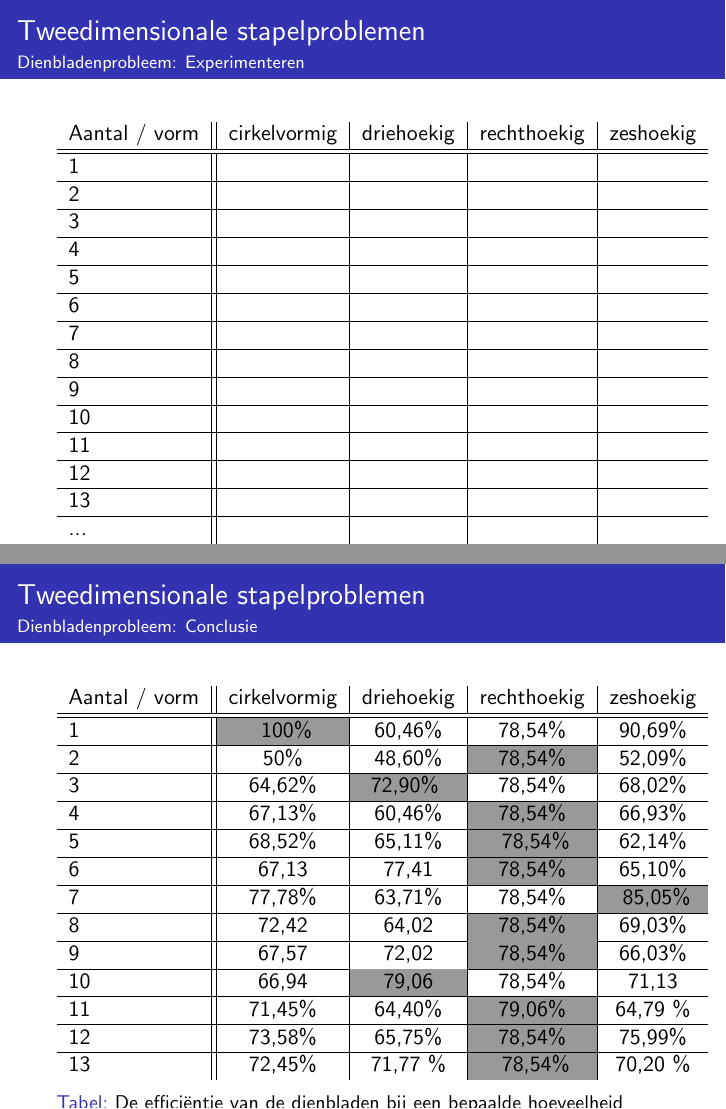
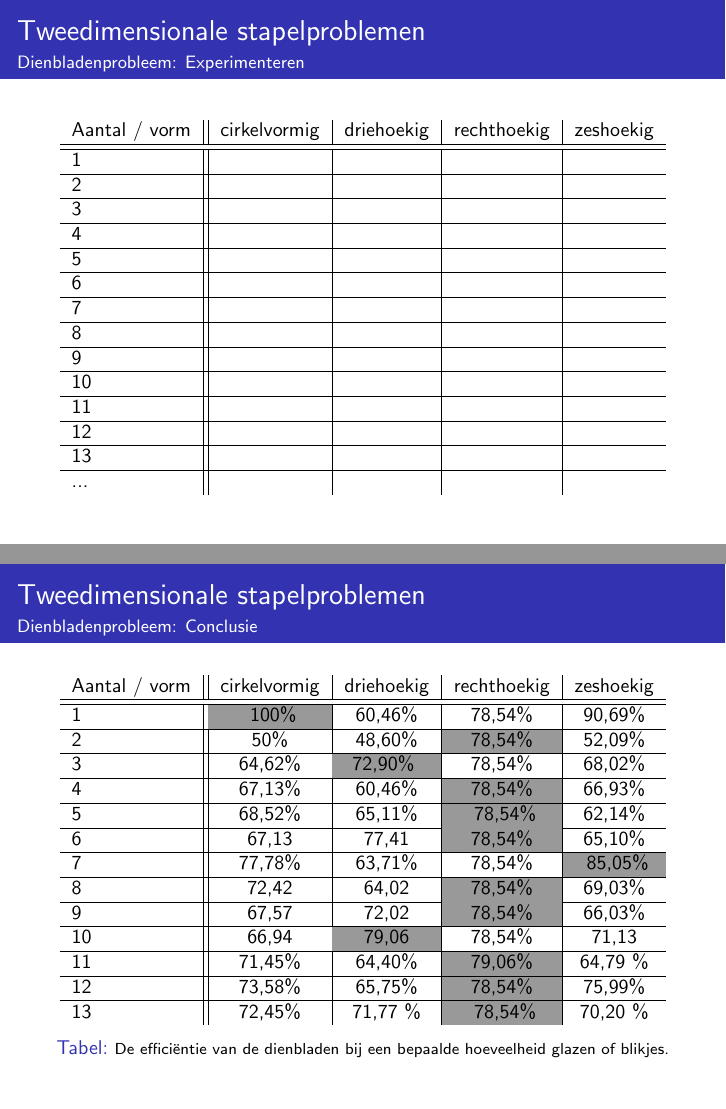
Before and after one commit to Wiskunde/V3, LaTeX slides (Presentatie/Presentatie.tex, which reads Presentatie/les4_2D.tex, Presentatie/les6_2D.tex): pages 54 and 64 of 97, joined at a grey line. Compiled offline with pdfLaTeX; the source files are stored in an older character set and shown here as Unicode.

Commit message:
Fix: lettertype in tabel verkleinen

```diff
--- a/Presentatie/les4_2D.tex
+++ b/Presentatie/les4_2D.tex
@@ -108,6 +108,7 @@ Een fabrikant wil dienbladen voor een bepaalde aantal glazen of blikjes. Omdat d
 
 \begin{table}[h]
 \centering
+\small
 \begin{tabular}{l||c|c|c|c}
 Aantal / vorm & cirkelvormig & driehoekig & rechthoekig& zeshoekig\\\hline\hline
 1&&&&\\\hline
--- a/Presentatie/les6_2D.tex
+++ b/Presentatie/les6_2D.tex
@@ -57,7 +58,7 @@ Aantal / vorm & cirkelvormig & driehoekig & rechthoekig& zeshoekig\\\hline\hline
 12&73,58\%&65,75\%&\cellcolor[rgb]{0.6,0.6,0.6}78,54\%&75,99\%\\\hline
 13&72,45\%& 71,77 \%  &\cellcolor[rgb]{0.6,0.6,0.6} 78,54\%& 70,20 \%
 \end{tabular}
-\caption{De efficiëntie van de dienbladen bij een bepaalde hoeveelheid glazen of blikjes.}
+\caption{\scriptsize De efficiëntie van de dienbladen bij een bepaalde hoeveelheid glazen of blikjes.}
 \label{}
 \end{table}
 
```
Also changed, not shown: Presentatie/les6_2D.tex (1 more changed lines).
